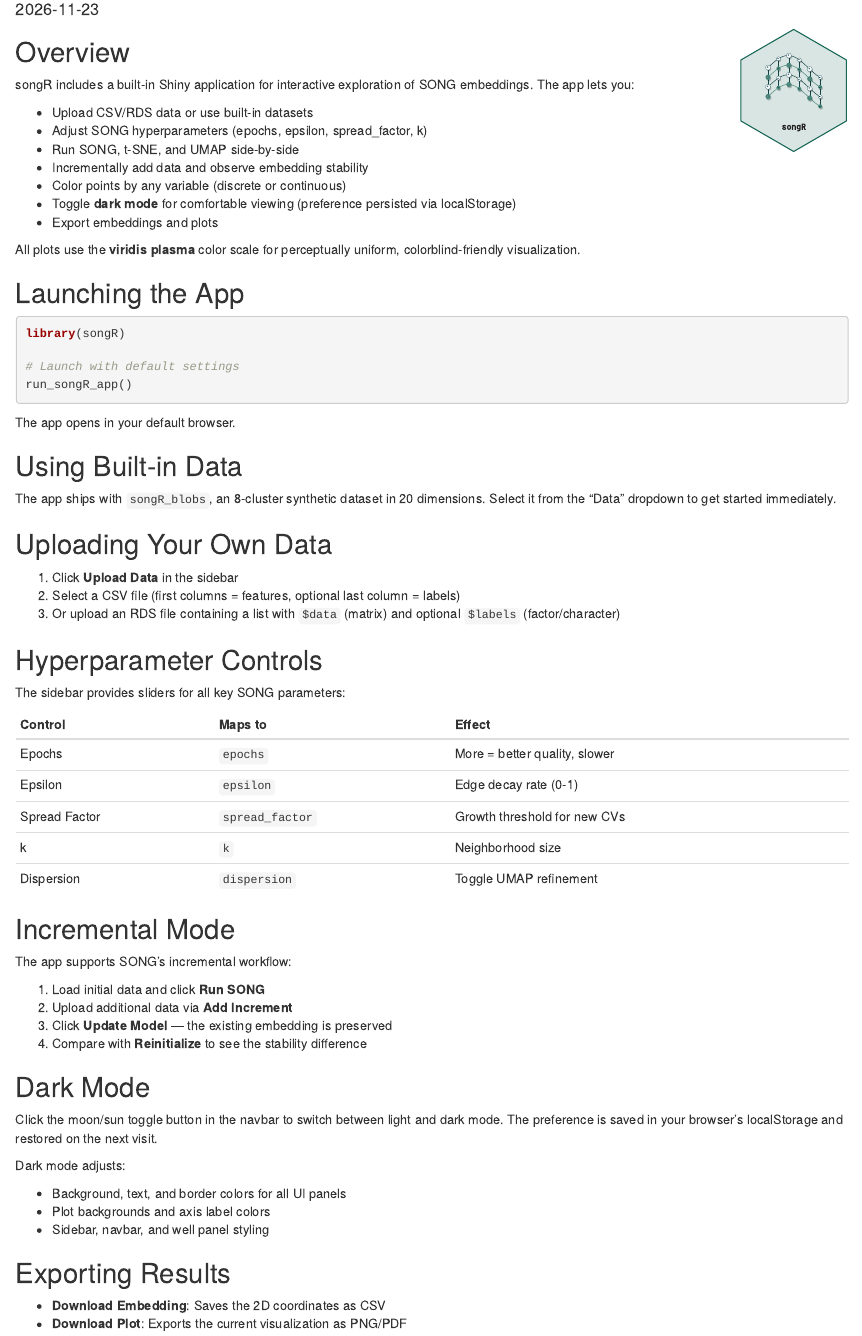
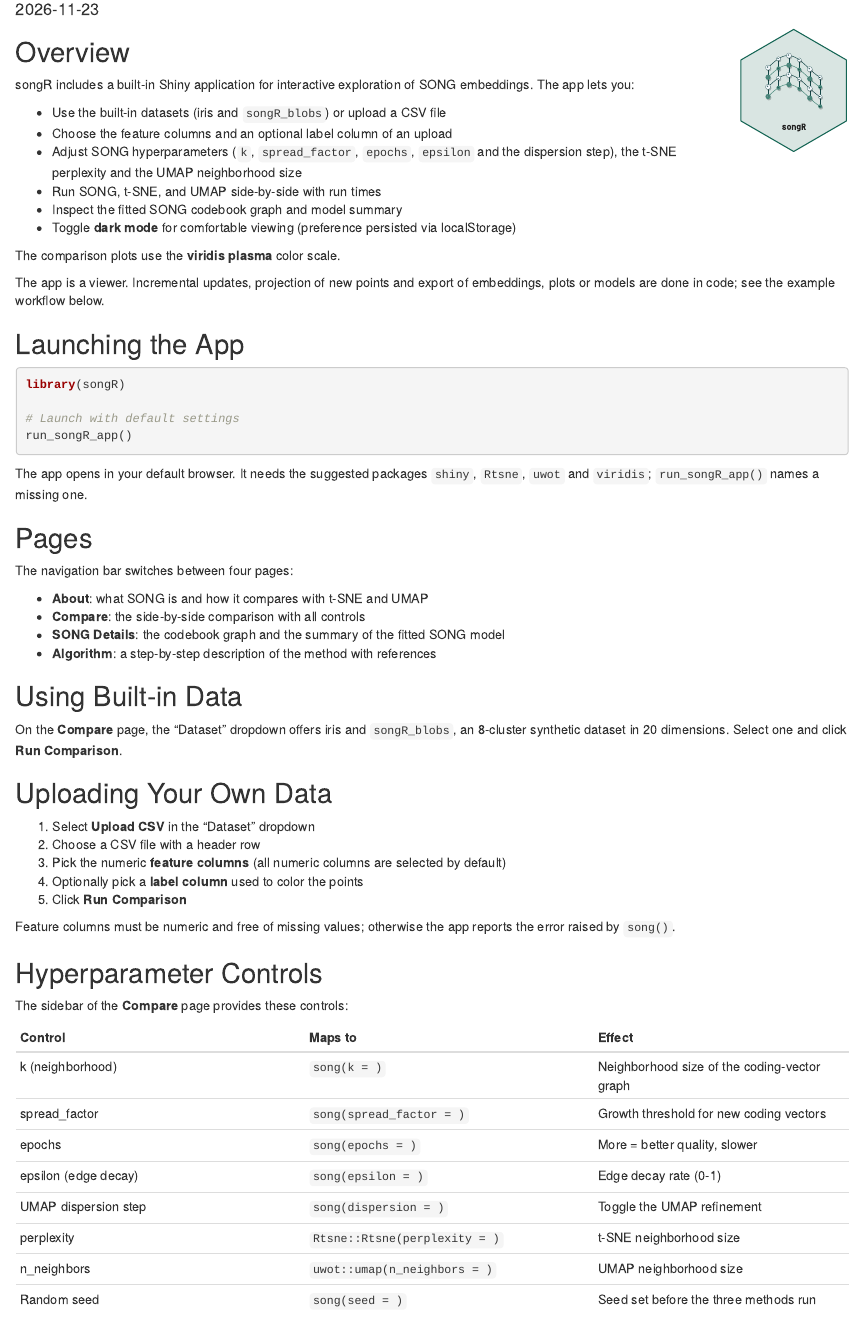
Before and after one commit to CTTIR/songR, an R Markdown document (vignettes/articles/songR_shiny_app.Rmd): the page in a window 1100 px wide, from 100 px down. Rendered offline with R 4.5, knitr and Pandoc, with nearby package versions; badge pictures from the web are left out.

Commit message:
Describe the comparison app as implemented and add R-universe installation to the README

````diff
--- a/vignettes/articles/songR_shiny_app.Rmd
+++ b/vignettes/articles/songR_shiny_app.Rmd
@@ -52,17 +52,21 @@ knitr::opts_chunk$set(
 songR includes a built-in Shiny application for interactive exploration
 of SONG embeddings. The app lets you:
 
-- Upload CSV/RDS data or use built-in datasets
-- Adjust SONG hyperparameters (epochs, epsilon, spread_factor, k)
-- Run SONG, t-SNE, and UMAP side-by-side
-- Incrementally add data and observe embedding stability
-- Color points by any variable (discrete or continuous)
+- Use the built-in datasets (iris and `songR_blobs`) or upload a CSV file
+- Choose the feature columns and an optional label column of an upload
+- Adjust SONG hyperparameters (`k`, `spread_factor`, `epochs`, `epsilon`
+  and the dispersion step), the t-SNE perplexity and the UMAP neighborhood
+  size
+- Run SONG, t-SNE, and UMAP side-by-side with run times
+- Inspect the fitted SONG codebook graph and model summary
 - Toggle **dark mode** for comfortable viewing (preference persisted via
   localStorage)
-- Export embeddings and plots
 
-All plots use the **viridis plasma** color scale for perceptually
-uniform, colorblind-friendly visualization.
+The comparison plots use the **viridis plasma** color scale.
+
+The app is a viewer. Incremental updates, projection of new points and
+export of embeddings, plots or models are done in code; see the example
+workflow below.
 
 ## Launching the App
 
@@ -73,40 +77,51 @@ library(songR)
 run_songR_app()
 ```
 
-The app opens in your default browser.
+The app opens in your default browser. It needs the suggested packages
+`shiny`, `Rtsne`, `uwot` and `viridis`; `run_songR_app()` names a missing one.
+
+## Pages
+
+The navigation bar switches between four pages:
+
+- **About**: what SONG is and how it compares with t-SNE and UMAP
+- **Compare**: the side-by-side comparison with all controls
+- **SONG Details**: the codebook graph and the summary of the fitted SONG
+  model
+- **Algorithm**: a step-by-step description of the method with references
 
 ## Using Built-in Data
 
-The app ships with `songR_blobs`, an 8-cluster synthetic dataset in 20
-dimensions. Select it from the "Data" dropdown to get started immediately.
+On the **Compare** page, the "Dataset" dropdown offers iris and
+`songR_blobs`, an 8-cluster synthetic dataset in 20 dimensions. Select one
+and click **Run Comparison**.
 
 ## Uploading Your Own Data
 
-1. Click **Upload Data** in the sidebar
-2. Select a CSV file (first columns = features, optional last column = labels)
-3. Or upload an RDS file containing a list with `$data` (matrix) and
-   optional `$labels` (factor/character)
+1. Select **Upload CSV** in the "Dataset" dropdown
+2. Choose a CSV file with a header row
+3. Pick the numeric **feature columns** (all numeric columns are selected
+   by default)
+4. Optionally pick a **label column** used to color the points
+5. Click **Run Comparison**
+
+Feature columns must be numeric and free of missing values; otherwise the
+app reports the error raised by `song()`.
 
 ## Hyperparameter Controls
 
-The sidebar provides sliders for all key SONG parameters:
+The sidebar of the **Compare** page provides these controls:
 
 | Control | Maps to | Effect |
 |---------|---------|--------|
-| Epochs | `epochs` | More = better quality, slower |
-| Epsilon | `epsilon` | Edge decay rate (0-1) |
-| Spread Factor | `spread_factor` | Growth threshold for new CVs |
-| k | `k` | Neighborhood size |
-| Dispersion | `dispersion` | Toggle UMAP refinement |
-
-## Incremental Mode
-
-The app supports SONG's incremental workflow:
-
-1. Load initial data and click **Run SONG**
-2. Upload additional data via **Add Increment**
-3. Click **Update Model** — the existing embedding is preserved
-4. Compare with **Reinitialize** to see the stability difference
+| k (neighborhood) | `song(k = )` | Neighborhood size of the coding-vector graph |
+| spread_factor | `song(spread_factor = )` | Growth threshold for new coding vectors |
+| epochs | `song(epochs = )` | More = better quality, slower |
+| epsilon (edge decay) | `song(epsilon = )` | Edge decay rate (0-1) |
+| UMAP dispersion step | `song(dispersion = )` | Toggle the UMAP refinement |
+| perplexity | `Rtsne::Rtsne(perplexity = )` | t-SNE neighborhood size |
+| n_neighbors | `uwot::umap(n_neighbors = )` | UMAP neighborhood size |
+| Random seed | `song(seed = )` | Seed set before the three methods run |
 
 ## Dark Mode
 
@@ -120,7 +135,5 @@ Dark mode adjusts:
 - Plot backgrounds and axis label colors
 - Sidebar, navbar, and well panel styling
 
-## Exporting Results
+## Incremental Updates and Export
 
-- **Download Embedding**: Saves the 2D coordinates as CSV
-- **Download Plot**: Exports the current visualization as PNG/PDF
````
Also changed, not shown: R/shiny-app.R (+17 -5 lines), README.md, vignettes/articles/songR_shiny_app.Rmd (11 more changed lines), 2 other files.
